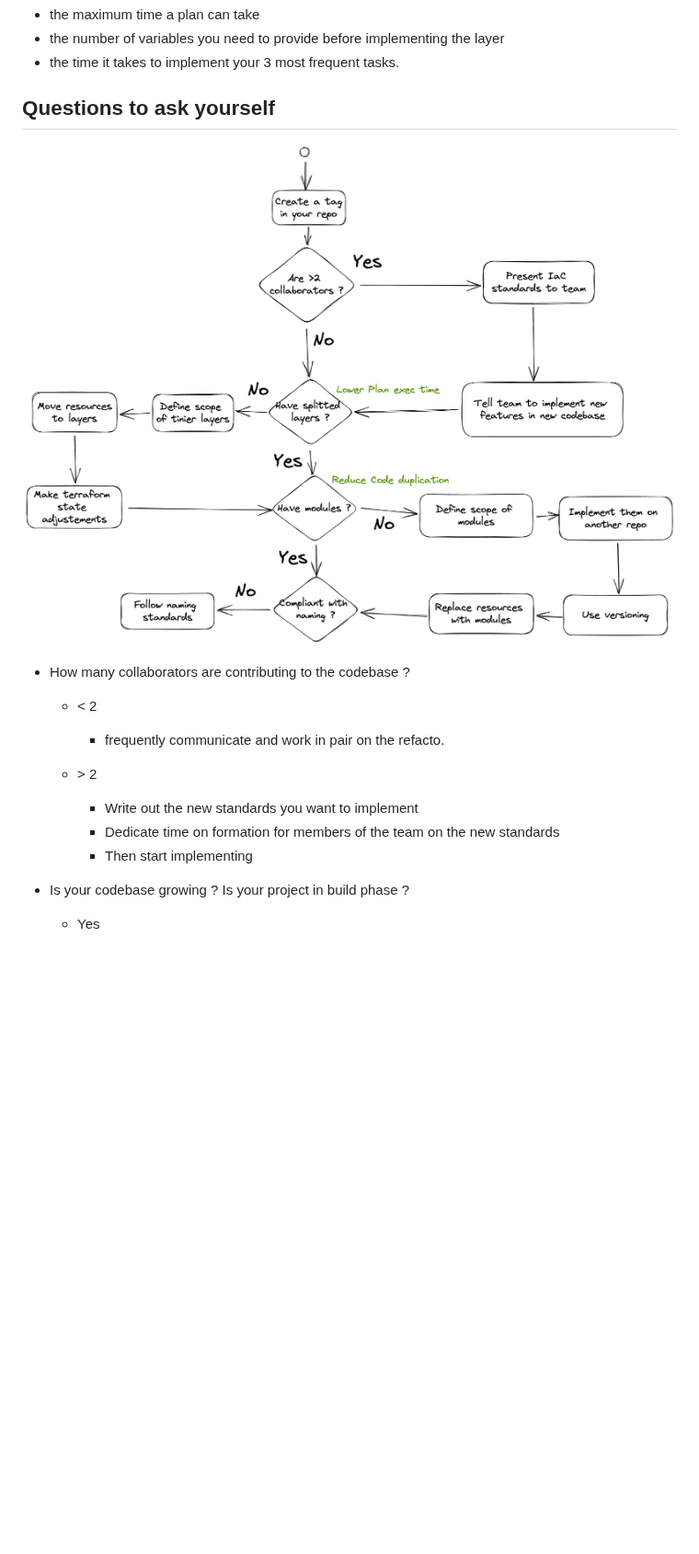
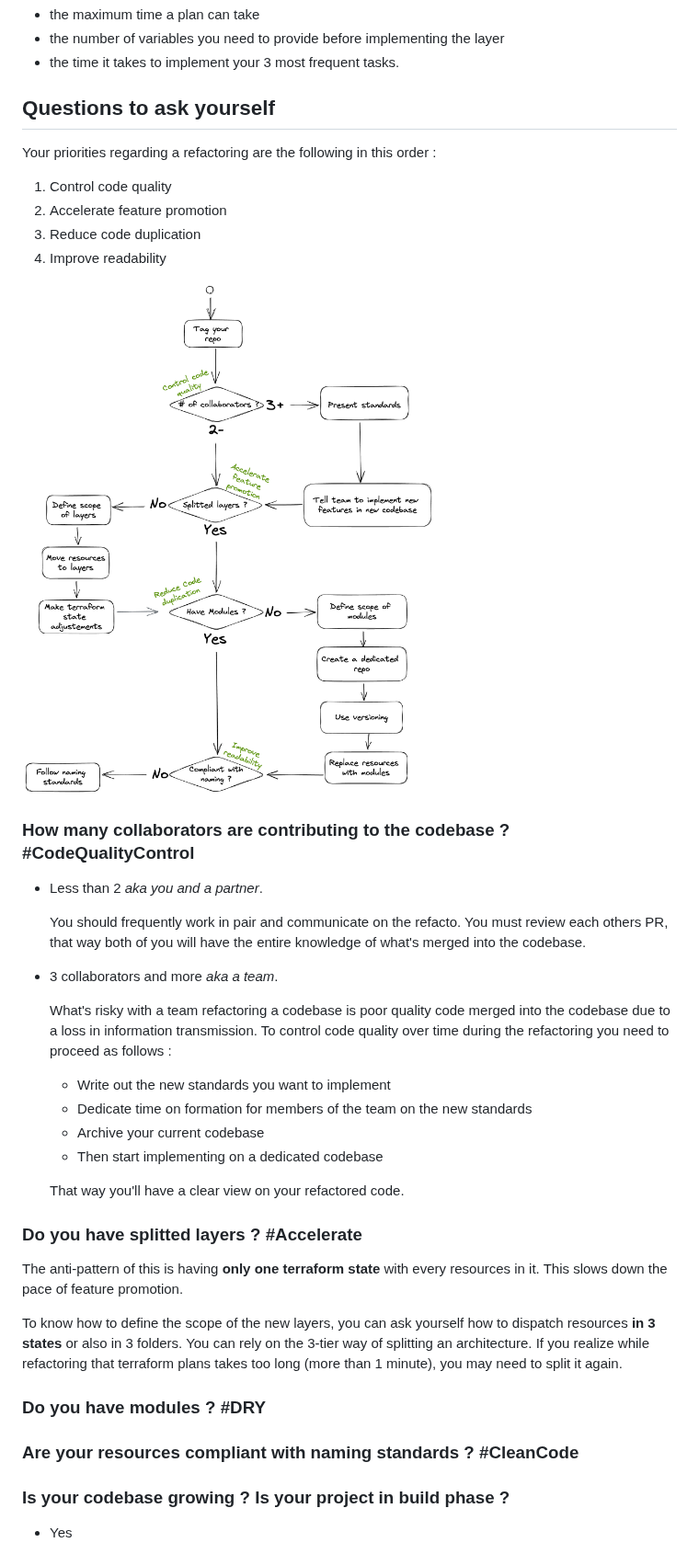
Before and after one commit to padok-team/docs-terraform-guidelines, a Markdown page: refactoring.md, the part around one of its changes. Shown at 92% size. GitHub-like rendering; pictures changed too: assets/img/refacto_decision_tree.png; blank space fills up the shorter version.

Commit message:
feat: add CodeQualityControl details

```diff
--- a/refactoring.md
+++ b/refactoring.md
@@ -17,19 +17,43 @@ To keep track of your continuous changes, you should set up "quality probes", wh
 
 ## Questions to ask yourself
 
+Your priorities regarding a refactoring are the following in this order :
+
+1. Control code quality
+2. Accelerate feature promotion
+3. Reduce code duplication
+4. Improve readability
+
 ![refacto_decision_tree](assets/img/refacto_decision_tree.png)
 
-- How many collaborators are contributing to the codebase ?
+### How many collaborators are contributing to the codebase ? #CodeQualityControl
 
-  - < 2
-    - frequently communicate and work in pair on the refacto.
+- Less than 2 *aka you and a partner*.
 
-  - \> 2
-    - Write out the new standards you want to implement
-    - Dedicate time on formation for members of the team on the new standards
-    - Then start implementing
+  You should frequently work in pair and communicate on the refacto. You must review each others PR, that way both of you will have the entire knowledge of what's merged into the codebase.
 
-- Is your codebase growing ? Is your project in build phase ?
+- 3 collaborators and more *aka a team*.
+
+  What's risky with a team refactoring a codebase is poor quality code merged into the codebase due to a loss in information transmission. To control code quality over time during the refactoring you need to proceed as follows :
+
+  - Write out the new standards you want to implement
+  - Dedicate time on formation for members of the team on the new standards
+  - Archive your current codebase
+  - Then start implementing on a dedicated codebase
+
+  That way you'll have a clear view on your refactored code.
+
+### Do you have splitted layers ? #Accelerate
+
+The anti-pattern of this is having **only one terraform state** with every resources in it. This slows down the pace of feature promotion.
+
+To know how to define the scope of the new layers, you can ask yourself how to dispatch resources **in 3 states** or also in 3 folders. You can rely on the 3-tier way of splitting an architecture. If you realize while refactoring that terraform plans takes too long (more than 1 minute), you may need to split it again.
+
+### Do you have modules ? #DRY
+
+### Are your resources compliant with naming standards ? #CleanCode
+
+### Is your codebase growing ? Is your project in build phase ?
 
   - Yes
     - Goal : stop technical debt for new implementations
```
Also changed, not shown: other parts of refactoring.md (+4 -8 lines).
